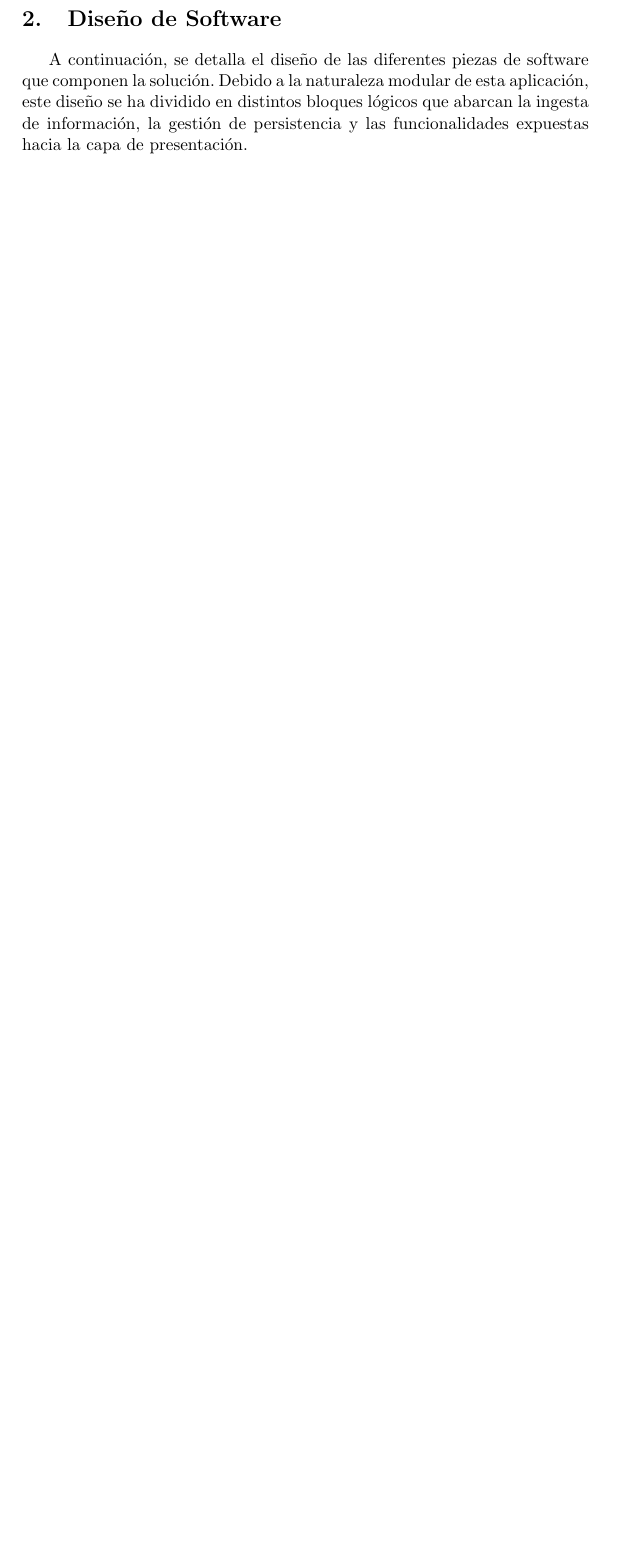
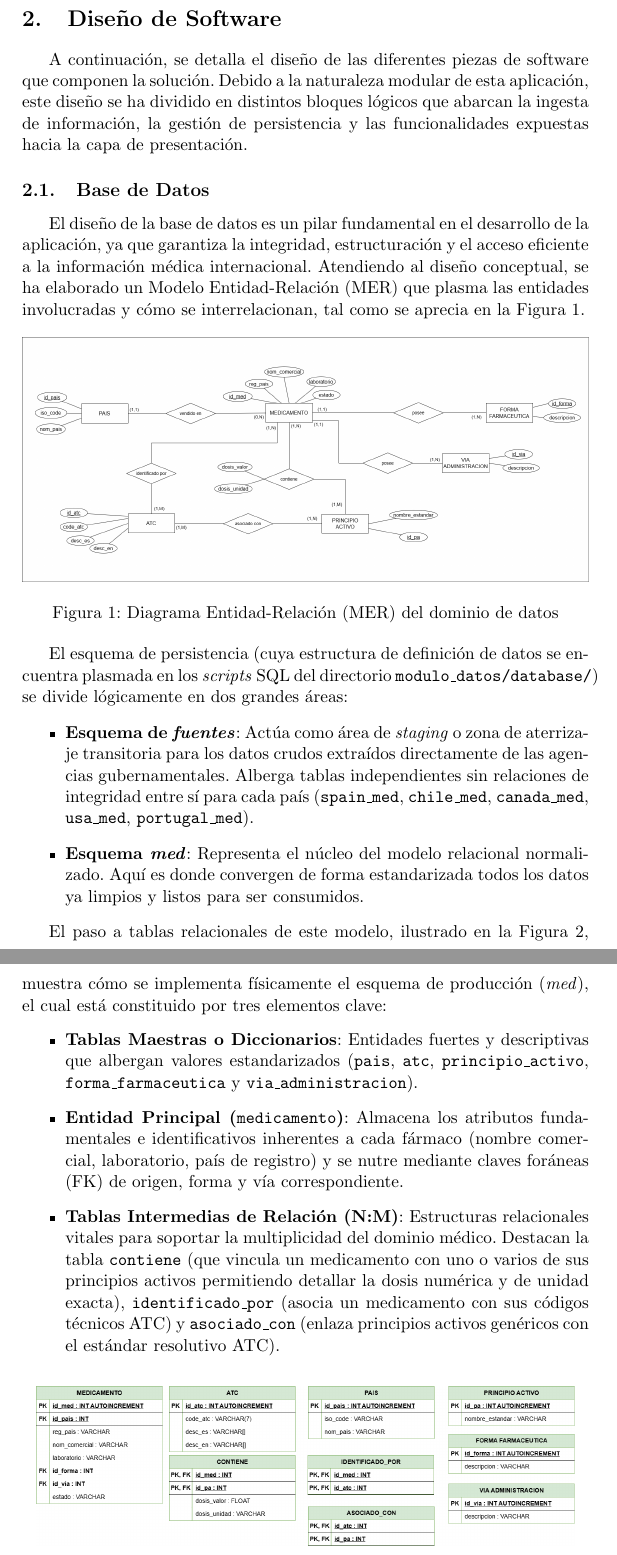
Before and after one commit to DonakyoiN/TFG-AequoraMed, a LaTeX document (docs/src/arquitectura.tex): part of page 3 of 5 before the commit and two parts of pages 3 and 4 of 6 after it, the two joined at a grey line, cut so that both start at the same text, the shorter picture padded with empty space. Compiled offline with pdfLaTeX.

Commit message:
Documentación: Base de Datos
- Se ha documentado sobre la base de datos del sistema

```diff
--- a/docs/src/arquitectura.tex
+++ b/docs/src/arquitectura.tex
@@ -52,6 +52,37 @@ El nivel de datos se encarga de todo lo relativo al almacenamiento robusto e ín
 
 A continuación, se detalla el diseño de las diferentes piezas de software que componen la solución. Debido a la naturaleza modular de esta aplicación, este diseño se ha dividido en distintos bloques lógicos que abarcan la ingesta de información, la gestión de persistencia y las funcionalidades expuestas hacia la capa de presentación.
 
+\subsection{Base de Datos}
+
+El diseño de la base de datos es un pilar fundamental en el desarrollo de la aplicación, ya que garantiza la integridad, estructuración y el acceso eficiente a la información médica internacional. Atendiendo al diseño conceptual, se ha elaborado un Modelo Entidad-Relación (MER) que plasma las entidades involucradas y cómo se interrelacionan, tal como se aprecia en la Figura \ref{fig:diagrama_mer}.
+
+\begin{figure}[h]
+    \centering
+    \includegraphics[width=\textwidth]{assets/Diagrama_MER.png}
+    \caption{Diagrama Entidad-Relación (MER) del dominio de datos}
+    \label{fig:diagrama_mer}
+\end{figure}
+
+El esquema de persistencia (cuya estructura de definición de datos se encuentra plasmada en los \textit{scripts} SQL del directorio \texttt{modulo\_datos/database/}) se divide lógicamente en dos grandes áreas:
+\begin{itemize}
+    \item \textbf{Esquema de \textit{fuentes}}: Actúa como área de \textit{staging} o zona de aterrizaje transitoria para los datos crudos extraídos directamente de las agencias gubernamentales. Alberga tablas independientes sin relaciones de integridad entre sí para cada país (\texttt{spain\_med}, \texttt{chile\_med}, \texttt{canada\_med}, \texttt{usa\_med}, \texttt{portugal\_med}).
+    \item \textbf{Esquema \textit{med}}: Representa el núcleo del modelo relacional normalizado. Aquí es donde convergen de forma estandarizada todos los datos ya limpios y listos para ser consumidos.
+\end{itemize}
+
+El paso a tablas relacionales de este modelo, ilustrado en la Figura \ref{fig:tablas_mer}, muestra cómo se implementa físicamente el esquema de producción (\textit{med}), el cual está constituido por tres elementos clave:
+\begin{itemize}
+    \item \textbf{Tablas Maestras o Diccionarios}: Entidades fuertes y descriptivas que albergan valores estandarizados (\texttt{pais}, \texttt{atc}, \texttt{principio\_activo}, \texttt{forma\_farmaceutica} y \texttt{via\_administracion}).
+    \item \textbf{Entidad Principal (\texttt{medicamento})}: Almacena los atributos fundamentales e identificativos inherentes a cada fármaco (nombre comercial, laboratorio, país de registro) y se nutre mediante claves foráneas (FK) de origen, forma y vía correspondiente.
+    \item \textbf{Tablas Intermedias de Relación (N:M)}: Estructuras relacionales vitales para soportar la multiplicidad del dominio médico. Destacan la tabla \texttt{contiene} (que vincula un medicamento con uno o varios de sus principios activos permitiendo detallar la dosis numérica y de unidad exacta), \texttt{identificado\_por} (asocia un medicamento con sus códigos técnicos ATC) y \texttt{asociado\_con} (enlaza principios activos genéricos con el estándar resolutivo ATC).
+\end{itemize}
+
+\begin{figure}[h]
+    \centering
+    \includegraphics[width=0.95\textwidth]{assets/Tablas_MER.png}
+    \caption{Paso a tablas del Modelo Físico Relacional}
+    \label{fig:tablas_mer}
+\end{figure}
+
 \subsection{Módulo de ETL}
 
 El módulo de ETL (Extracción, Transformación y Carga) es el componente responsable de centralizar, estandarizar y poblar la base de datos de producción con el catálogo internacional de medicamentos. Su funcionamiento se puede apreciar globalmente a través del diagrama de actividad expuesto en la Figura \ref{fig:diagrama_etl}, el cual divide estructuralmente los tres procesos en carriles (\textit{swimlanes}):
```
Also changed, not shown: docs/TFG_Documentación.pdf.
